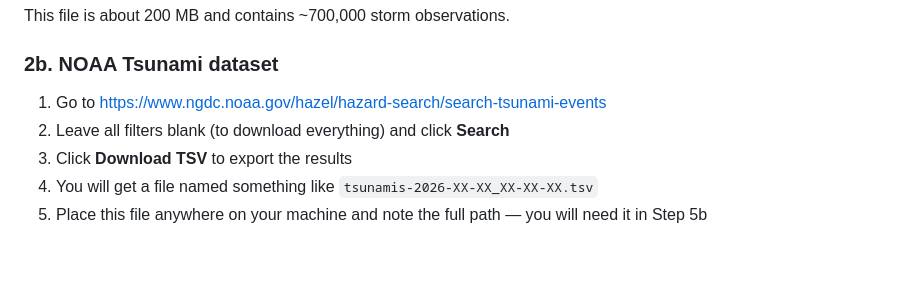
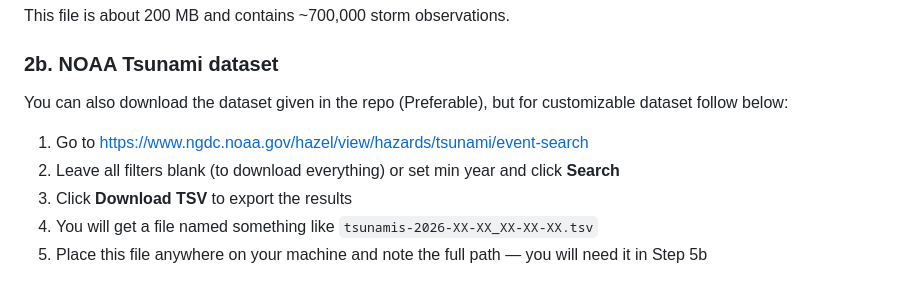
Before and after one commit to Asmithreddy/IDP, a Markdown page: README.md, the part around the change. Rendered like a GitHub page; blank space fills up the shorter version.

```diff
--- a/README.md
+++ b/README.md
@@ -56,8 +56,10 @@ This file is about 200 MB and contains ~700,000 storm observations.
 
 ### 2b. NOAA Tsunami dataset
 
-1. Go to https://www.ngdc.noaa.gov/hazel/hazard-search/search-tsunami-events
-2. Leave all filters blank (to download everything) and click **Search**
+You can also download the dataset given in the repo (Preferable), but for customizable dataset follow below:
+
+1. Go to https://www.ngdc.noaa.gov/hazel/view/hazards/tsunami/event-search
+2. Leave all filters blank (to download everything) or set min year and click **Search**
 3. Click **Download TSV** to export the results
 4. You will get a file named something like `tsunamis-2026-XX-XX_XX-XX-XX.tsv`
 5. Place this file anywhere on your machine and note the full path — you will need it in Step 5b
```
